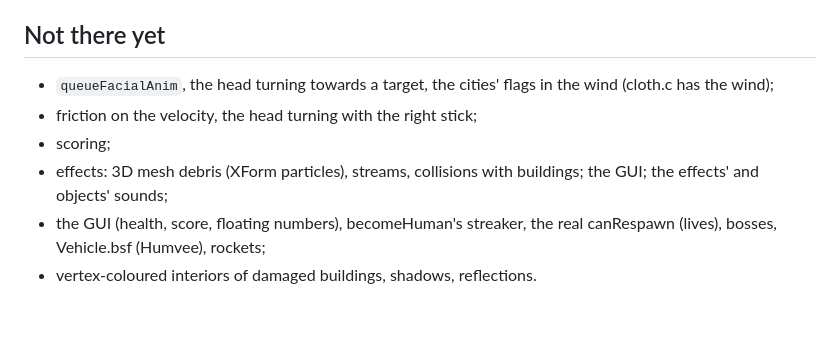
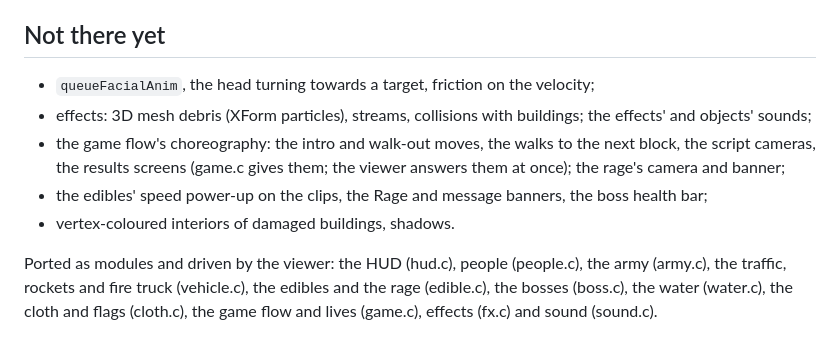
Before and after one commit to jjmhalew/RampageRE, a Markdown page: docs/NATIVE.md, the part around the change. GitHub-like rendering.

Commit message:
NATIVE.md: what is there now and what is not
Co-Authored-By: Claude Opus 5.5 <noreply@anthropic.com>

```diff
--- a/docs/NATIVE.md
+++ b/docs/NATIVE.md
@@ -129,11 +129,13 @@ lies within 5 units along the side's direction (the game's search, 0x2A3D20, is
 x ±75 and y −30.
 
 ## Not there yet
-- `queueFacialAnim`, the head turning towards a target, the cities' flags in the wind (cloth.c has the wind);
-- friction on the velocity, the head turning with the right stick;
-- scoring;
-- effects: 3D mesh debris (XForm particles), streams, collisions with buildings; the GUI; the effects' and objects'
-  sounds;
-- the GUI (health, score, floating numbers), becomeHuman's streaker, the real canRespawn (lives), bosses,
-  Vehicle.bsf (Humvee), rockets;
-- vertex-coloured interiors of damaged buildings, shadows, reflections.
+- `queueFacialAnim`, the head turning towards a target, friction on the velocity;
+- effects: 3D mesh debris (XForm particles), streams, collisions with buildings; the effects' and objects' sounds;
+- the game flow's choreography: the intro and walk-out moves, the walks to the next block, the script cameras, the
+  results screens (game.c gives them; the viewer answers them at once); the rage's camera and banner;
+- the edibles' speed power-up on the clips, the Rage and message banners, the boss health bar;
+- vertex-coloured interiors of damaged buildings, shadows.
+
+Ported as modules and driven by the viewer: the HUD (hud.c), people (people.c), the army (army.c), the traffic,
+rockets and fire truck (vehicle.c), the edibles and the rage (edible.c), the bosses (boss.c), the water
+(water.c), the cloth and flags (cloth.c), the game flow and lives (game.c), effects (fx.c) and sound (sound.c).
```
